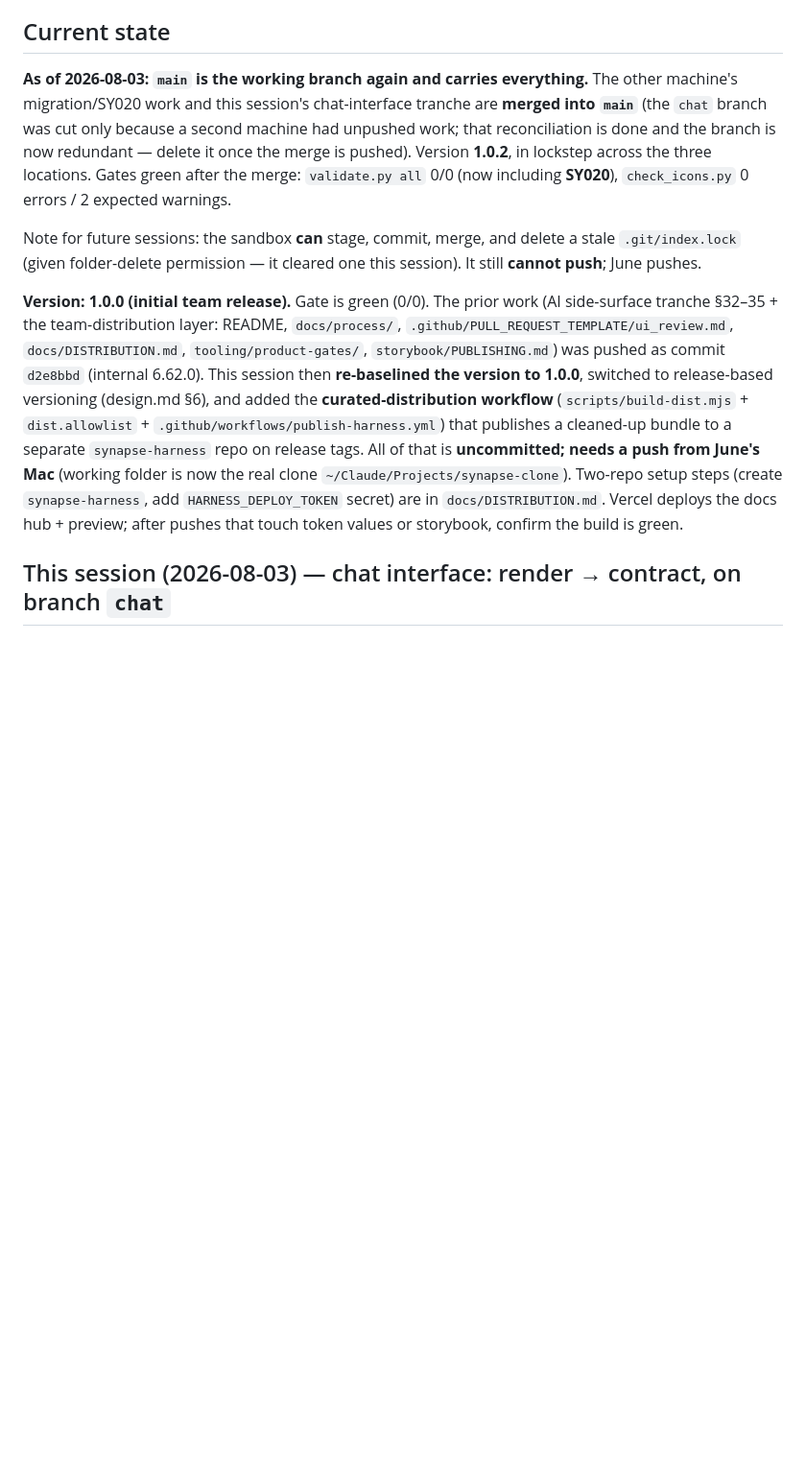
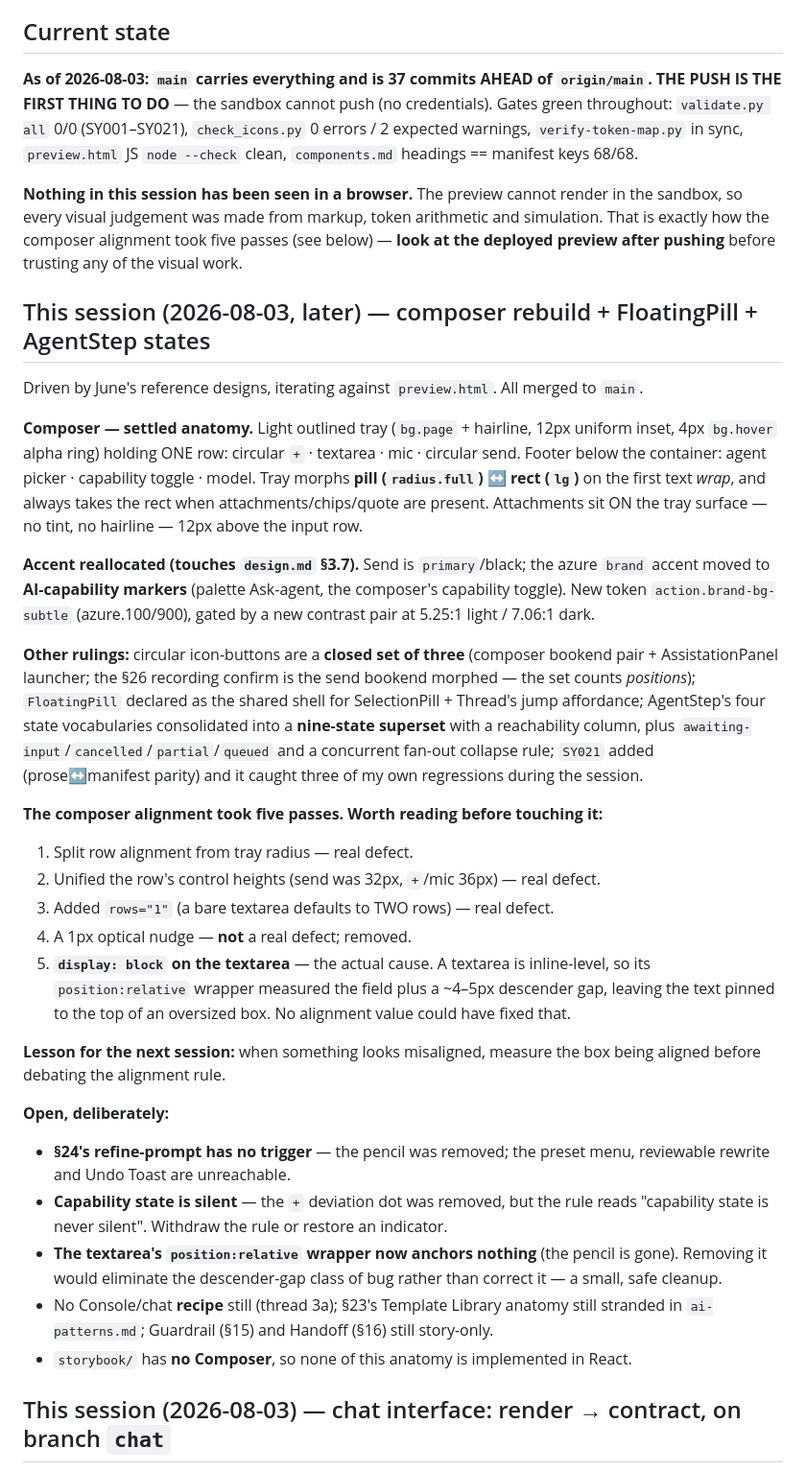
Before and after one commit to enhans-jooyeon/synapse, a Markdown page: HANDOFF.md, the part around the change. Shown at 96% size. Drawn GitHub-style; blank space fills up the shorter version.

Commit message:
HANDOFF: record the composer session, the 37-commit push, and the open items
Per the standing rule that docs get refreshed when changes land.

- Current state: main is 37 commits AHEAD of origin/main; the push is the first
  thing to do on any device. Gates green throughout.
- Flags prominently that NOTHING this session was seen in a browser — every
  visual judgement came from markup, token arithmetic and simulation, which is
  why the composer alignment took five passes.
- Records the settled composer anatomy, the accent reallocation (design.md
  §3.7), the closed set of three circular controls, FloatingPill, the AgentStep
  nine-state superset, and SY021.
- Records the five alignment passes and which were real defects, with the
  lesson: measure the box being aligned before debating the alignment rule.
- Open items: §24 has no trigger, capability state is silent, the now-purposeless
  position:relative wrapper is worth deleting, no chat recipe, §23 still
  stranded, and storybook has no Composer at all.

```diff
--- a/HANDOFF.md
+++ b/HANDOFF.md
@@ -49,11 +49,35 @@ Gate rules worth knowing: **SY020 CSS<->JSON token parity** (added 2026-07-31; p
 
 ## Current state
 
-**As of 2026-08-03: `main` is the working branch again and carries everything.** The other machine's migration/SY020 work and this session's chat-interface tranche are **merged into `main`** (the `chat` branch was cut only because a second machine had unpushed work; that reconciliation is done and the branch is now redundant — delete it once the merge is pushed). Version **1.0.2**, in lockstep across the three locations. Gates green after the merge: `validate.py all` 0/0 (now including **SY020**), `check_icons.py` 0 errors / 2 expected warnings.
+**As of 2026-08-03: `main` carries everything and is 37 commits AHEAD of `origin/main`. THE PUSH IS THE FIRST THING TO DO** — the sandbox cannot push (no credentials). Gates green throughout: `validate.py all` 0/0 (SY001–SY021), `check_icons.py` 0 errors / 2 expected warnings, `verify-token-map.py` in sync, `preview.html` JS `node --check` clean, `components.md` headings == manifest keys 68/68.
 
-Note for future sessions: the sandbox **can** stage, commit, merge, and delete a stale `.git/index.lock` (given folder-delete permission — it cleared one this session). It still **cannot push**; June pushes.
+**Nothing in this session has been seen in a browser.** The preview cannot render in the sandbox, so every visual judgement was made from markup, token arithmetic and simulation. That is exactly how the composer alignment took five passes (see below) — **look at the deployed preview after pushing** before trusting any of the visual work.
 
-**Version: 1.0.0 (initial team release).** Gate is green (0/0). The prior work (AI side-surface tranche §32–35 + the team-distribution layer: README, `docs/process/`, `.github/PULL_REQUEST_TEMPLATE/ui_review.md`, `docs/DISTRIBUTION.md`, `tooling/product-gates/`, `storybook/PUBLISHING.md`) was pushed as commit `d2e8bbd` (internal 6.62.0). This session then **re-baselined the version to 1.0.0**, switched to release-based versioning (design.md §6), and added the **curated-distribution workflow** (`scripts/build-dist.mjs` + `dist.allowlist` + `.github/workflows/publish-harness.yml`) that publishes a cleaned-up bundle to a separate `synapse-harness` repo on release tags. All of that is **uncommitted; needs a push from June's Mac** (working folder is now the real clone `~/Claude/Projects/synapse-clone`). Two-repo setup steps (create `synapse-harness`, add `HARNESS_DEPLOY_TOKEN` secret) are in `docs/DISTRIBUTION.md`. Vercel deploys the docs hub + preview; after pushes that touch token values or storybook, confirm the build is green.
+## This session (2026-08-03, later) — composer rebuild + FloatingPill + AgentStep states
+
+Driven by June's reference designs, iterating against `preview.html`. All merged to `main`.
+
+**Composer — settled anatomy.** Light outlined tray (`bg.page` + hairline, 12px uniform inset, 4px `bg.hover` alpha ring) holding ONE row: circular `+` · textarea · mic · circular send. Footer below the container: agent picker · capability toggle · model. Tray morphs **pill (`radius.full`) ↔ rect (`lg`)** on the first text *wrap*, and always takes the rect when attachments/chips/quote are present. Attachments sit ON the tray surface — no tint, no hairline — 12px above the input row.
+
+**Accent reallocated (touches `design.md` §3.7).** Send is `primary`/black; the azure `brand` accent moved to **AI-capability markers** (palette Ask-agent, the composer's capability toggle). New token `action.brand-bg-subtle` (azure.100/900), gated by a new contrast pair at 5.25:1 light / 7.06:1 dark.
+
+**Other rulings:** circular icon-buttons are a **closed set of three** (composer bookend pair + AssistationPanel launcher; the §26 recording confirm is the send bookend morphed — the set counts *positions*); `FloatingPill` declared as the shared shell for SelectionPill + Thread's jump affordance; AgentStep's four state vocabularies consolidated into a **nine-state superset** with a reachability column, plus `awaiting-input`/`cancelled`/`partial`/`queued` and a concurrent fan-out collapse rule; `SY021` added (prose↔manifest parity) and it caught three of my own regressions during the session.
+
+**The composer alignment took five passes. Worth reading before touching it:**
+1. Split row alignment from tray radius — real defect.
+2. Unified the row's control heights (send was 32px, `+`/mic 36px) — real defect.
+3. Added `rows="1"` (a bare textarea defaults to TWO rows) — real defect.
+4. A 1px optical nudge — **not** a real defect; removed.
+5. **`display: block` on the textarea** — the actual cause. A textarea is inline-level, so its `position:relative` wrapper measured the field plus a ~4–5px descender gap, leaving the text pinned to the top of an oversized box. No alignment value could have fixed that.
+
+**Lesson for the next session:** when something looks misaligned, measure the box being aligned before debating the alignment rule.
+
+**Open, deliberately:**
+- **§24's refine-prompt has no trigger** — the pencil was removed; the preset menu, reviewable rewrite and Undo Toast are unreachable.
+- **Capability state is silent** — the `+` deviation dot was removed, but the rule reads "capability state is never silent". Withdraw the rule or restore an indicator.
+- **The textarea's `position:relative` wrapper now anchors nothing** (the pencil is gone). Removing it would eliminate the descender-gap class of bug rather than correct it — a small, safe cleanup.
+- No Console/chat **recipe** still (thread 3a); §23's Template Library anatomy still stranded in `ai-patterns.md`; Guardrail (§15) and Handoff (§16) still story-only.
+- `storybook/` has **no Composer**, so none of this anatomy is implemented in React.
 
 ## This session (2026-08-03) — chat interface: render → contract, on branch `chat`
 
```
